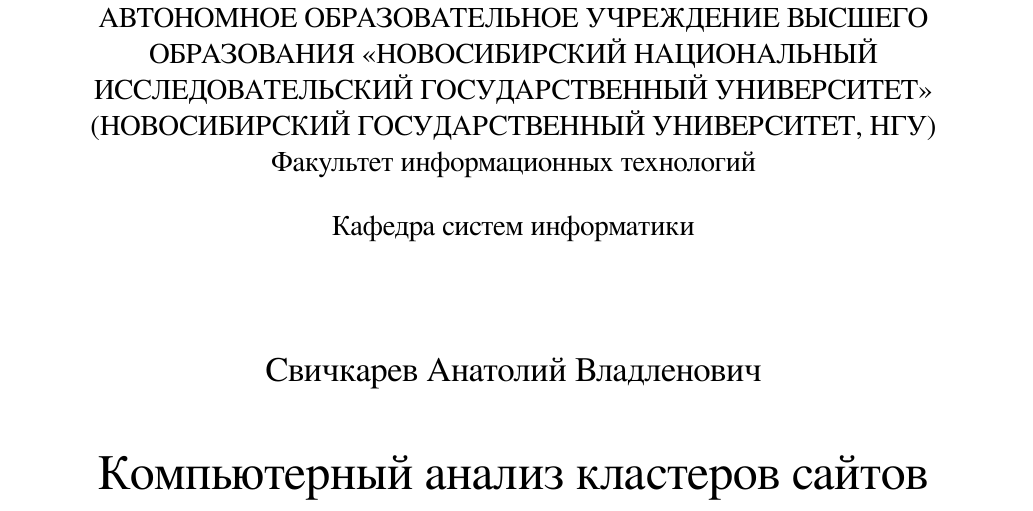
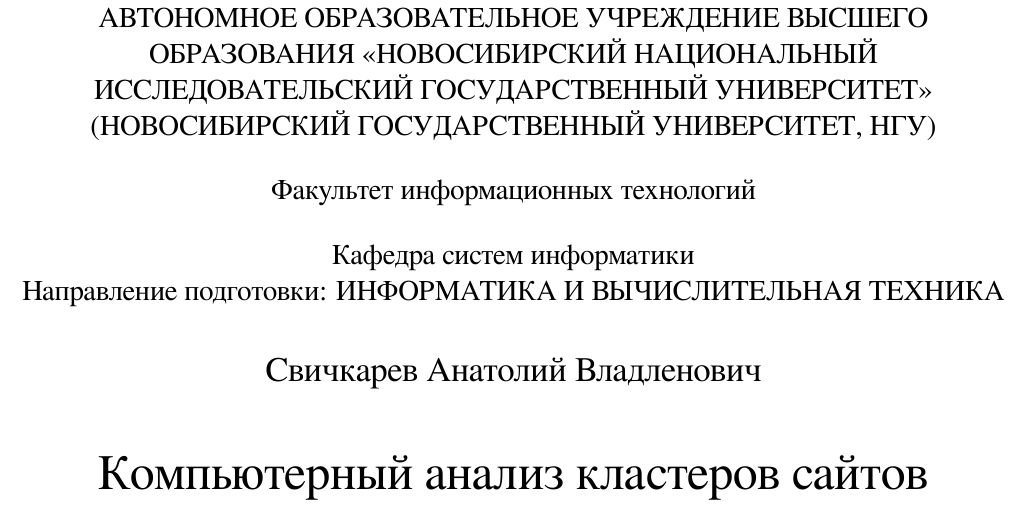
Before and after one commit to SvichkarevAnatoly/diploma-bachelor-degree, a LaTeX thesis (diploma.tex, which reads diploma.cls): part of page 1 of 6, cut so that both start at the same text. Compiled offline with XeLaTeX.

Commit message:
feature(diploma.cls) add direction

```diff
--- a/diploma.cls
+++ b/diploma.cls
@@ -85,6 +85,7 @@
 \define@key[ru]{mytitle}{university}{\def\my@title@university@ru{#1}}
 \define@key[ru]{mytitle}{faculty}{\def\my@title@faculty@ru{#1}}
 \define@key[ru]{mytitle}{chair}{\def\my@title@chair@ru{#1}}
+\define@key[ru]{mytitle}{direction}{\def\my@title@direction@ru{#1}}
 \define@key[ru]{mytitle}{author}{\def\my@title@author@ru{#1}}
 \define@key[ru]{mytitle}{title}{\def\my@title@title@ru{#1}}
 \define@key[ru]{mytitle}{chairHead}{\def\my@title@chairHead@ru{#1}}
@@ -104,7 +105,7 @@
     \fancyhf{}  % clear all header and footer fields
     \renewcommand{\headrulewidth}{0pt}  % remove head ruler
     %% В верхнем колонтитуле будет университет и кафедра
-    \chead{\large \my@title@university@ru \\ \my@title@faculty@ru \\ \vskip 1em{\large \my@title@chair@ru \\}}
+    \chead{\large \my@title@university@ru \\ \vskip 1em{\my@title@faculty@ru \\} \vskip 1em{\large \my@title@chair@ru \\} Направление подготовки: \my@title@direction@ru}
     %% В нижнем колонтитуле город и год
     \cfoot{\large\parbox[b]{\textwidth}{\centering \my@title@city@ru\\ \my@title@year@ru}}
 }
--- a/diploma.tex
+++ b/diploma.tex
@@ -4,6 +4,7 @@
     university         = {МИНОБРНАУКИ РОССИИ ФЕДЕРАЛЬНОЕ ГОСУДАРСТВЕННОЕ АВТОНОМНОЕ ОБРАЗОВАТЕЛЬНОЕ УЧРЕЖДЕНИЕ ВЫСШЕГО ОБРАЗОВАНИЯ «НОВОСИБИРСКИЙ НАЦИОНАЛЬНЫЙ ИССЛЕДОВАТЕЛЬСКИЙ ГОСУДАРСТВЕННЫЙ УНИВЕРСИТЕТ» (НОВОСИБИРСКИЙ ГОСУДАРСТВЕННЫЙ УНИВЕРСИТЕТ, НГУ)},
     faculty            = {Факультет информационных технологий},
     chair              = {Кафедра систем информатики},
+    direction          = {ИНФОРМАТИКА И ВЫЧИСЛИТЕЛЬНАЯ ТЕХНИКА},
     author             = {Свичкарев Анатолий Владленович},
     title              = {Компьютерный анализ кластеров сайтов связывания транскрипционных факторов и участков хромосомных контактов в геноме},
     chairHeadPosition  = {д.\,ф.-м.\,н., профессор},
```
